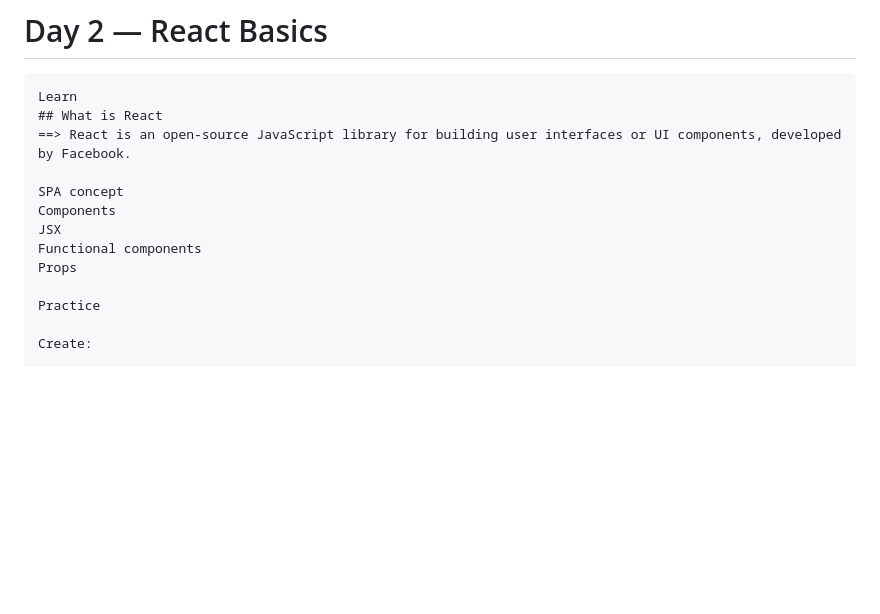
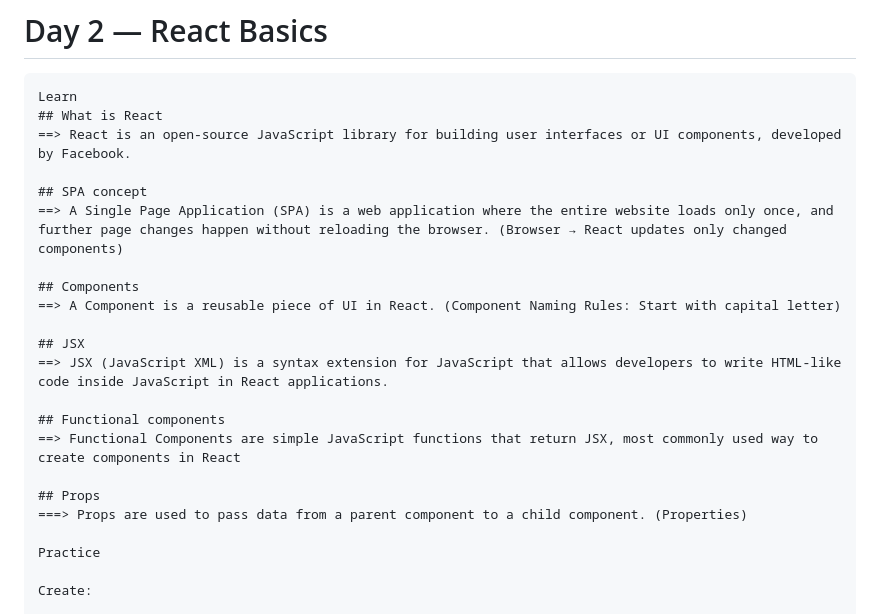
Before and after one commit to subrataUIdeveloper/Learning_MAT, a Markdown page: README.md, the part around the change. GitHub-like rendering; blank space fills up the shorter version.

Commit message:
react and js road map

```diff
--- a/README.md
+++ b/README.md
@@ -32,11 +32,20 @@ JS_MATH_BUSINESSLOGIC
     ## What is React
     ==> React is an open-source JavaScript library for building user interfaces or UI components, developed by Facebook.
 
-    SPA concept
-    Components
-    JSX
-    Functional components
-    Props
+    ## SPA concept
+    ==> A Single Page Application (SPA) is a web application where the entire website loads only once, and further page changes happen without reloading the browser. (Browser → React updates only changed components)
+
+    ## Components
+    ==> A Component is a reusable piece of UI in React. (Component Naming Rules: Start with capital letter)
+
+    ## JSX
+    ==> JSX (JavaScript XML) is a syntax extension for JavaScript that allows developers to write HTML-like code inside JavaScript in React applications.
+
+    ## Functional components
+    ==> Functional Components are simple JavaScript functions that return JSX, most commonly used way to create components in React
+
+    ## Props
+    ===> Props are used to pass data from a parent component to a child component. (Properties)
 
     Practice
 
```
